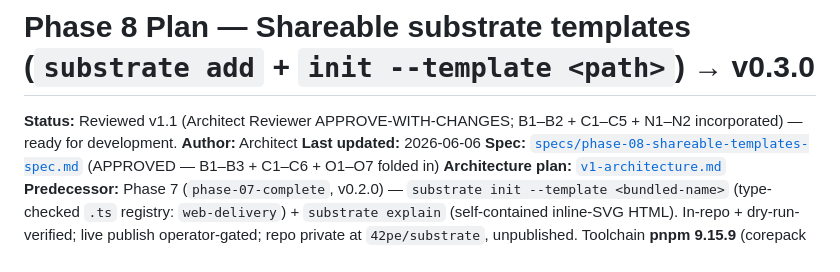
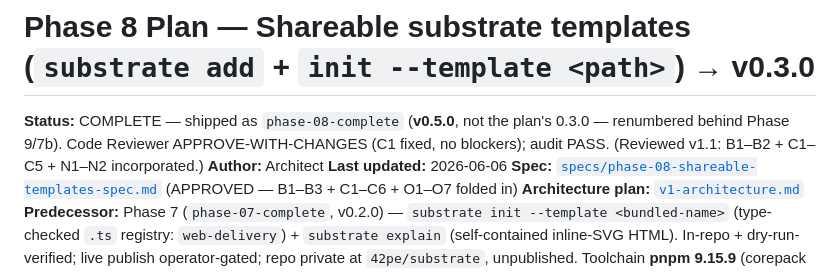
Before and after one commit to 42pe/substrate, a Markdown page: .agents/plans/phase-08-shareable-templates.md, the part around the change. Rendered like a GitHub page.

```diff
--- a/.agents/plans/phase-08-shareable-templates.md
+++ b/.agents/plans/phase-08-shareable-templates.md
@@ -1,6 +1,6 @@
 # Phase 8 Plan — Shareable substrate templates (`substrate add` + `init --template <path>`) → v0.3.0
 
-**Status:** Reviewed v1.1 (Architect Reviewer APPROVE-WITH-CHANGES; B1–B2 + C1–C5 + N1–N2 incorporated) — ready for development.
+**Status:** COMPLETE — shipped as `phase-08-complete` (**v0.5.0**, not the plan's 0.3.0 — renumbered behind Phase 9/7b). Code Reviewer APPROVE-WITH-CHANGES (C1 fixed, no blockers); audit PASS. (Reviewed v1.1: B1–B2 + C1–C5 + N1–N2 incorporated.)
 **Author:** Architect
 **Last updated:** 2026-06-06
 **Spec:** [`specs/phase-08-shareable-templates-spec.md`](specs/phase-08-shareable-templates-spec.md) (APPROVED — B1–B3 + C1–C6 + O1–O7 folded in)
```
Also changed, not shown: .agents/audits/phase-08-audit.md (added, +86 -0 lines).
